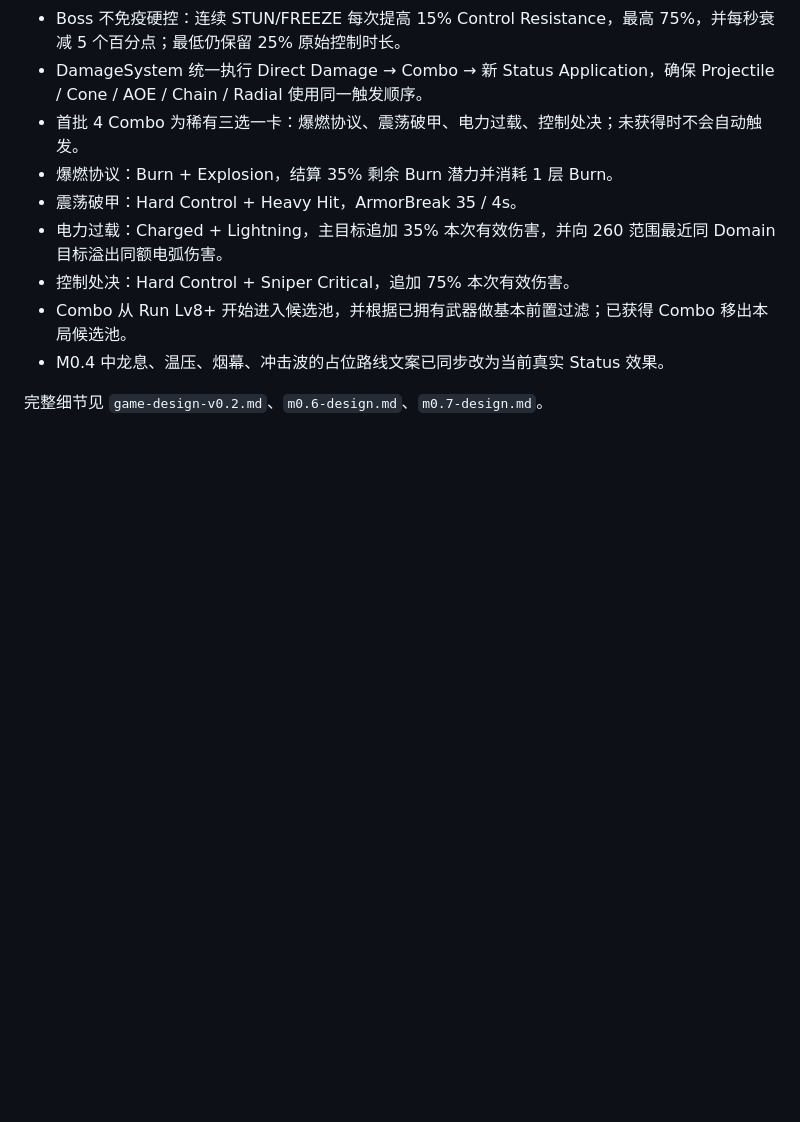
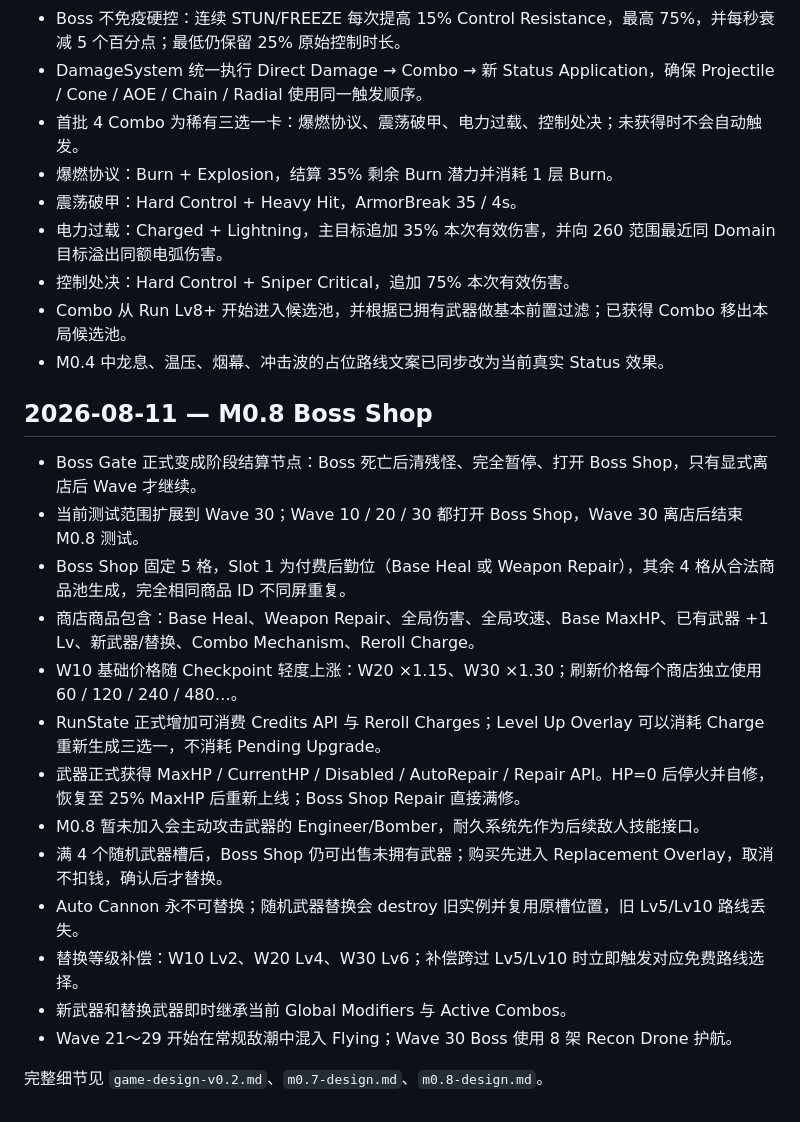
Before and after one commit to 7015725/rogue-defense, a Markdown page: docs/decision-log.md, the part around the change. Drawn GitHub-style; blank space fills up the shorter version.

Commit message:
docs(m0.8): record boss shop decisions

```diff
--- a/docs/decision-log.md
+++ b/docs/decision-log.md
@@ -82,4 +82,20 @@
 - Combo 从 Run Lv8+ 开始进入候选池，并根据已拥有武器做基本前置过滤；已获得 Combo 移出本局候选池。
 - M0.4 中龙息、温压、烟幕、冲击波的占位路线文案已同步改为当前真实 Status 效果。
 
-完整细节见 `game-design-v0.2.md`、`m0.6-design.md`、`m0.7-design.md`。
+## 2026-08-11 — M0.8 Boss Shop
+
+- Boss Gate 正式变成阶段结算节点：Boss 死亡后清残怪、完全暂停、打开 Boss Shop，只有显式离店后 Wave 才继续。
+- 当前测试范围扩展到 Wave 30；Wave 10 / 20 / 30 都打开 Boss Shop，Wave 30 离店后结束 M0.8 测试。
+- Boss Shop 固定 5 格，Slot 1 为付费后勤位（Base Heal 或 Weapon Repair），其余 4 格从合法商品池生成，完全相同商品 ID 不同屏重复。
+- 商店商品包含：Base Heal、Weapon Repair、全局伤害、全局攻速、Base MaxHP、已有武器 +1 Lv、新武器/替换、Combo Mechanism、Reroll Charge。
+- W10 基础价格随 Checkpoint 轻度上涨：W20 ×1.15、W30 ×1.30；刷新价格每个商店独立使用 60 / 120 / 240 / 480…。
+- RunState 正式增加可消费 Credits API 与 Reroll Charges；Level Up Overlay 可以消耗 Charge 重新生成三选一，不消耗 Pending Upgrade。
+- 武器正式获得 MaxHP / CurrentHP / Disabled / AutoRepair / Repair API。HP=0 后停火并自修，恢复至 25% MaxHP 后重新上线；Boss Shop Repair 直接满修。
+- M0.8 暂未加入会主动攻击武器的 Engineer/Bomber，耐久系统先作为后续敌人技能接口。
+- 满 4 个随机武器槽后，Boss Shop 仍可出售未拥有武器；购买先进入 Replacement Overlay，取消不扣钱，确认后才替换。
+- Auto Cannon 永不可替换；随机武器替换会 destroy 旧实例并复用原槽位置，旧 Lv5/Lv10 路线丢失。
+- 替换等级补偿：W10 Lv2、W20 Lv4、W30 Lv6；补偿跨过 Lv5/Lv10 时立即触发对应免费路线选择。
+- 新武器和替换武器即时继承当前 Global Modifiers 与 Active Combos。
+- Wave 21～29 开始在常规敌潮中混入 Flying；Wave 30 Boss 使用 8 架 Recon Drone 护航。
+
+完整细节见 `game-design-v0.2.md`、`m0.7-design.md`、`m0.8-design.md`。
```
